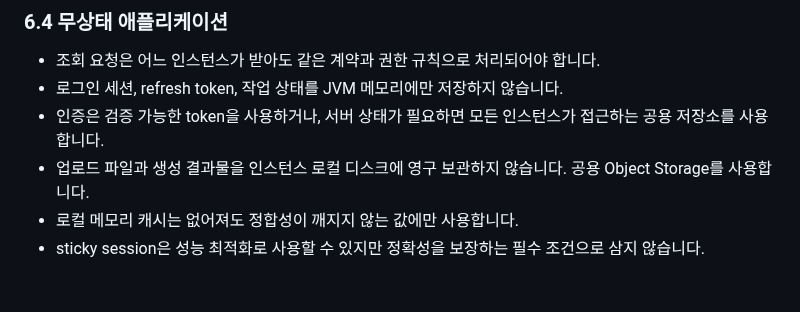
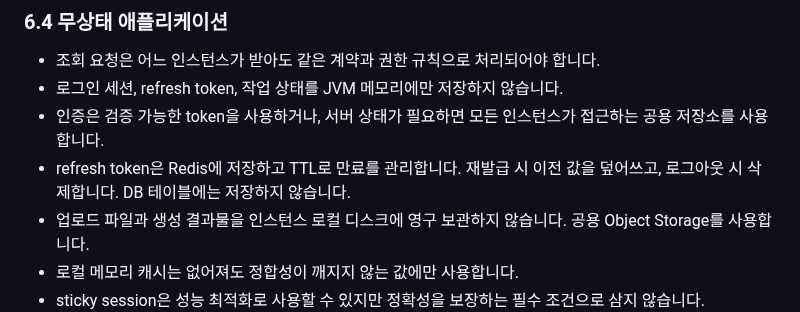
Before and after one commit to yeonsookr/Komit, a Markdown page: docs/BACKEND_CONVENTIONS.md, the part around the change. GitHub-like rendering; blank space fills up the shorter version.

Commit message:
docs(conventions): 6.4 무상태 규칙에 refresh token Redis 저장 명시 [S15P21A201-119]
기존 문장은 JVM 메모리 금지·공용 저장소 사용까지만 정하고 저장소를 특정하지 않았음

Redis 저장, TTL 만료, 재발급 시 덮어쓰기, 로그아웃 시 삭제, DB 테이블 미저장을 한 줄로 확정. 팀 회의 4번 결정

```diff
--- a/docs/BACKEND_CONVENTIONS.md
+++ b/docs/BACKEND_CONVENTIONS.md
@@ -241,6 +241,7 @@ Writer 장애 시 Reader를 새 Writer로 승격할 수 있지만, 두 인스턴
 - 조회 요청은 어느 인스턴스가 받아도 같은 계약과 권한 규칙으로 처리되어야 합니다.
 - 로그인 세션, refresh token, 작업 상태를 JVM 메모리에만 저장하지 않습니다.
 - 인증은 검증 가능한 token을 사용하거나, 서버 상태가 필요하면 모든 인스턴스가 접근하는 공용 저장소를 사용합니다.
+- refresh token은 Redis에 저장하고 TTL로 만료를 관리합니다. 재발급 시 이전 값을 덮어쓰고, 로그아웃 시 삭제합니다. DB 테이블에는 저장하지 않습니다.
 - 업로드 파일과 생성 결과물을 인스턴스 로컬 디스크에 영구 보관하지 않습니다. 공용 Object Storage를 사용합니다.
 - 로컬 메모리 캐시는 없어져도 정합성이 깨지지 않는 값에만 사용합니다.
 - sticky session은 성능 최적화로 사용할 수 있지만 정확성을 보장하는 필수 조건으로 삼지 않습니다.
```
